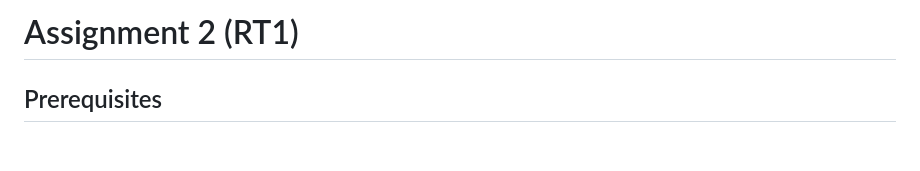
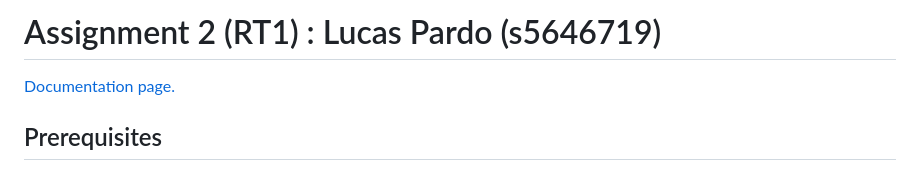
Before and after one commit to Lucas-Pardo/RT_Assignment_2, a Markdown page: README.md, the part around the change. GitHub-like rendering; blank space fills up the shorter version.

```diff
--- a/README.md
+++ b/README.md
@@ -1,4 +1,6 @@
-# Assignment 2 (RT1)
+# Assignment 2 (RT1) : Lucas Pardo (s5646719)
+
+[Documentation page.](https://lucas-pardo.github.io/RT_Assignment_2/index.html)
 
 ## Prerequisites
 
```
